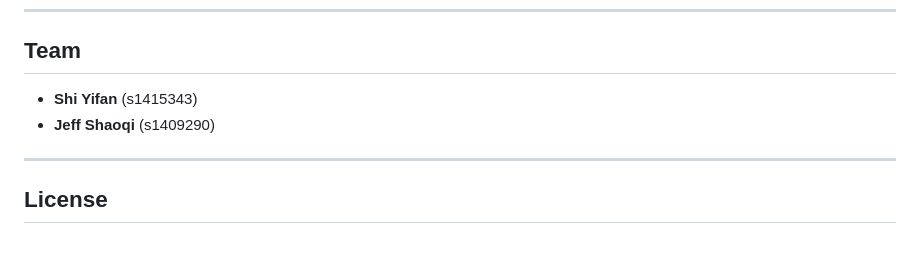
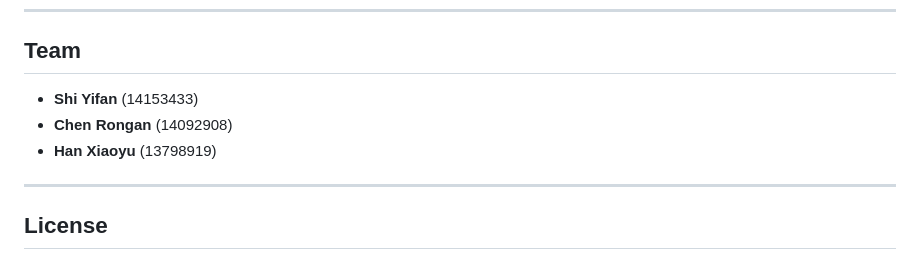
Before and after one commit to 3031445204zelsy17-lang/COMP2090SEF_group_project_GRP_69, a Markdown page: README.md, the part around the change. Rendered like a GitHub page.

```diff
--- a/README.md
+++ b/README.md
@@ -146,8 +146,9 @@ pytest tests/ -v
 
 ## Team
 
-- **Shi Yifan** (s1415343)
-- **Jeff Shaoqi** (s1409290)
+- **Shi Yifan** (14153433)
+- **Chen Rongan** (14092908)
+-  **Han Xiaoyu** (13798919)
 
 ---
 
```
